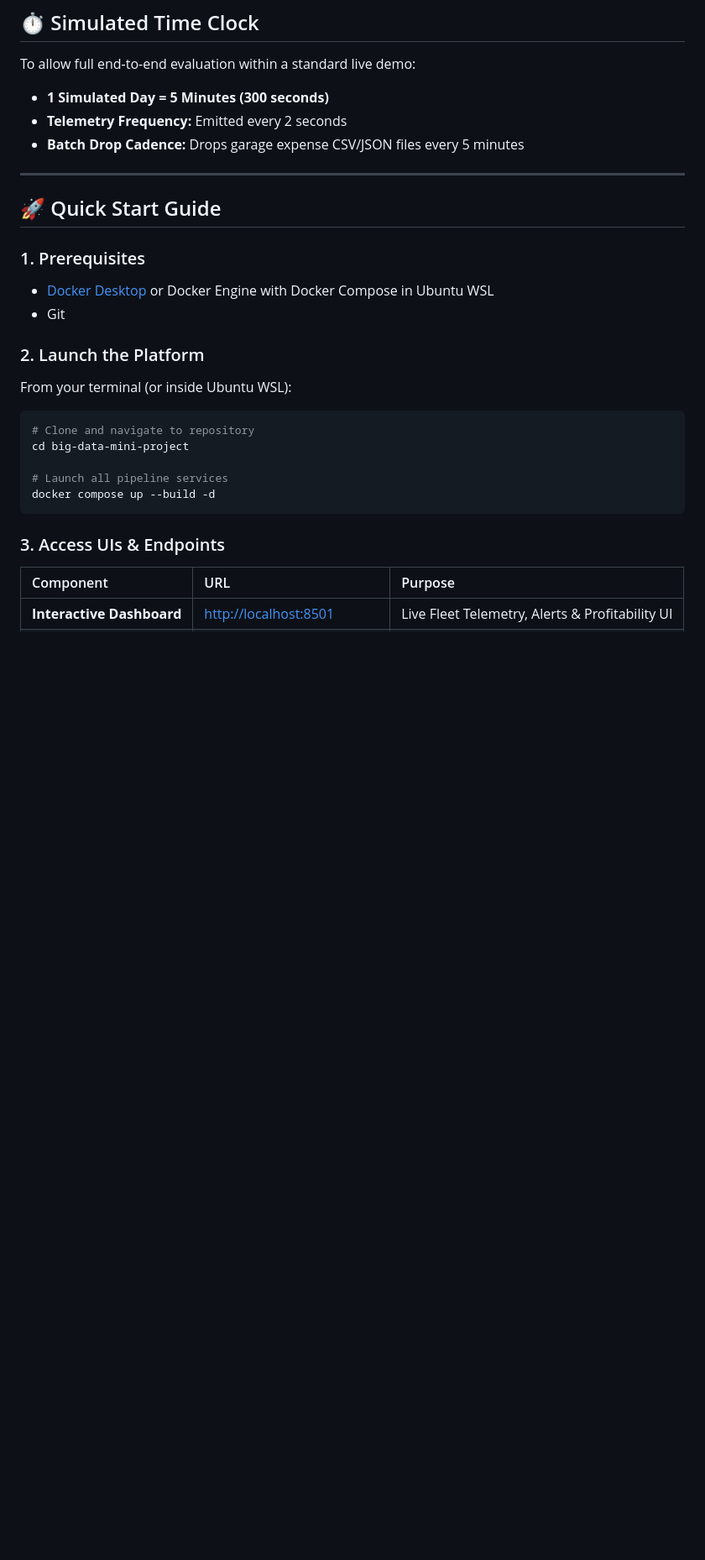
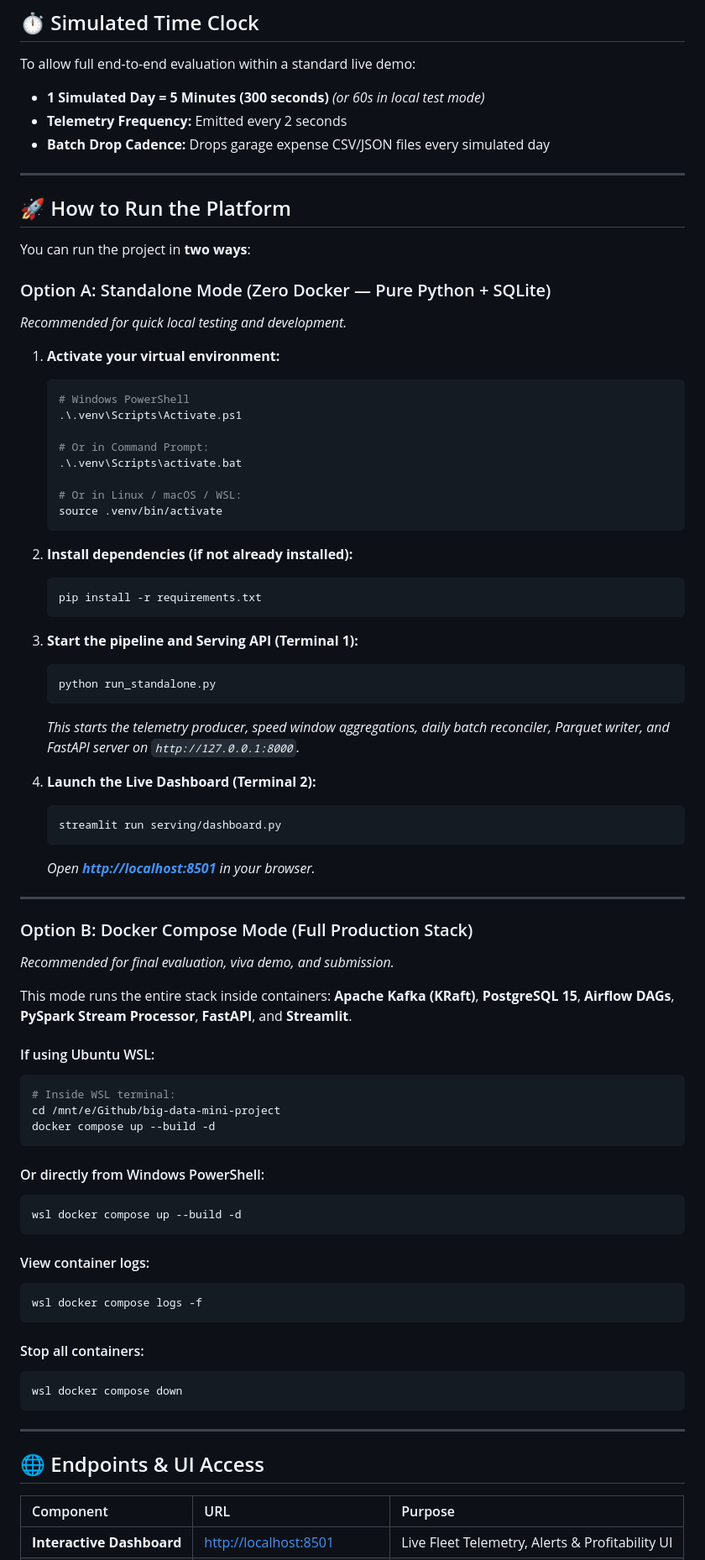
Before and after one commit to KavinduDr/big-data-mini-project, a Markdown page: README.md, the part around one of its changes. Shown at 84% size. Drawn GitHub-style; blank space fills up the shorter version.

````diff
--- a/README.md
+++ b/README.md
@@ -65,29 +67,81 @@ This platform implements an end-to-end **Lambda Architecture** data pipeline tha
 
 ## ⏱️ Simulated Time Clock
 To allow full end-to-end evaluation within a standard live demo:
-- **1 Simulated Day = 5 Minutes (300 seconds)**
+- **1 Simulated Day = 5 Minutes (300 seconds)** *(or 60s in local test mode)*
 - **Telemetry Frequency:** Emitted every 2 seconds
-- **Batch Drop Cadence:** Drops garage expense CSV/JSON files every 5 minutes
+- **Batch Drop Cadence:** Drops garage expense CSV/JSON files every simulated day
 
 ---
 
-## 🚀 Quick Start Guide
+## 🚀 How to Run the Platform
 
-### 1. Prerequisites
-- [Docker Desktop](https://www.docker.com/) or Docker Engine with Docker Compose in Ubuntu WSL
-- Git
+You can run the project in **two ways**:
 
-### 2. Launch the Platform
-From your terminal (or inside Ubuntu WSL):
+### Option A: Standalone Mode (Zero Docker — Pure Python + SQLite)
+*Recommended for quick local testing and development.*
+
+1. **Activate your virtual environment:**
+   ```powershell
+   # Windows PowerShell
+   .\.venv\Scripts\Activate.ps1
+
+   # Or in Command Prompt:
+   .\.venv\Scripts\activate.bat
+
+   # Or in Linux / macOS / WSL:
+   source .venv/bin/activate
+   ```
+
+2. **Install dependencies (if not already installed):**
+   ```bash
+   pip install -r requirements.txt
+   ```
+
+3. **Start the pipeline and Serving API (Terminal 1):**
+   ```bash
+   python run_standalone.py
+   ```
+   *This starts the telemetry producer, speed window aggregations, daily batch reconciler, Parquet writer, and FastAPI server on `http://127.0.0.1:8000`.*
+
+4. **Launch the Live Dashboard (Terminal 2):**
+   ```bash
+   streamlit run serving/dashboard.py
+   ```
+   *Open **[http://localhost:8501](http://localhost:8501)** in your browser.*
+
+---
+
+### Option B: Docker Compose Mode (Full Production Stack)
+*Recommended for final evaluation, viva demo, and submission.*
+
+This mode runs the entire stack inside containers: **Apache Kafka (KRaft)**, **PostgreSQL 15**, **Airflow DAGs**, **PySpark Stream Processor**, **FastAPI**, and **Streamlit**.
+
+#### If using Ubuntu WSL:
 ```bash
-# Clone and navigate to repository
-cd big-data-mini-project
-
-# Launch all pipeline services
+# Inside WSL terminal:
+cd /mnt/e/Github/big-data-mini-project
 docker compose up --build -d
 ```
 
-### 3. Access UIs & Endpoints
+#### Or directly from Windows PowerShell:
+```powershell
+wsl docker compose up --build -d
+```
+
+#### View container logs:
+```powershell
+wsl docker compose logs -f
+```
+
+#### Stop all containers:
+```powershell
+wsl docker compose down
+```
+
+---
+
+## 🌐 Endpoints & UI Access
+
 | Component | URL | Purpose |
 | :--- | :--- | :--- |
 | **Interactive Dashboard** | [http://localhost:8501](http://localhost:8501) | Live Fleet Telemetry, Alerts & Profitability UI |
````
Also changed, not shown: other parts of README.md (+25 -18 lines).
